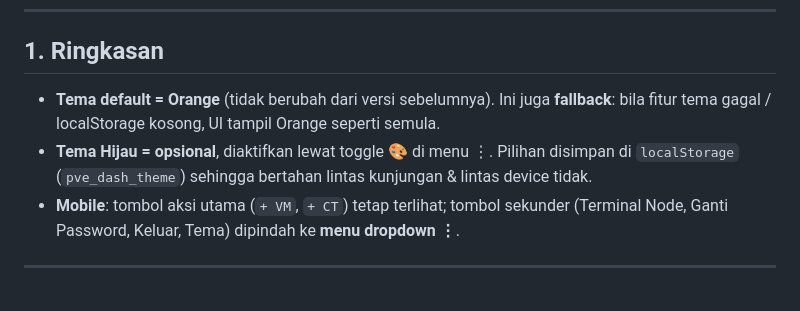
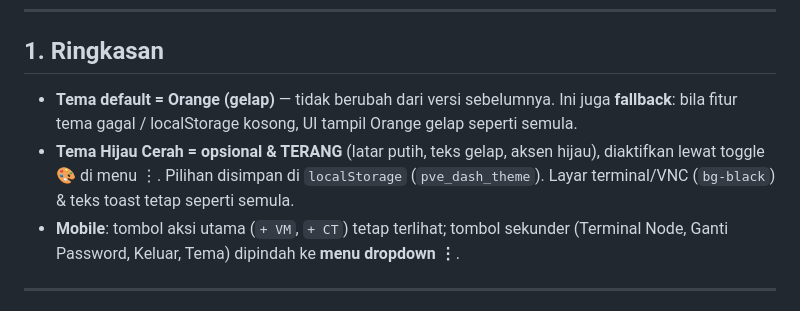
Before and after one commit to DomeiNokiO/proxmox-dashboard, a Markdown page: docs/UI-THEMING.md, the part around the change. Rendered like a GitHub page.

Commit message:
docs(ui-theming): perjelas tema green = terang/cerah, bukan gelap

```diff
--- a/docs/UI-THEMING.md
+++ b/docs/UI-THEMING.md
@@ -8,10 +8,11 @@ tanpa merusak UI yang sudah berjalan.
 
 ## 1. Ringkasan
 
-- **Tema default = Orange** (tidak berubah dari versi sebelumnya). Ini juga **fallback**:
-  bila fitur tema gagal / localStorage kosong, UI tampil Orange seperti semula.
-- **Tema Hijau = opsional**, diaktifkan lewat toggle 🎨 di menu ⋮. Pilihan disimpan di
-  `localStorage` (`pve_dash_theme`) sehingga bertahan lintas kunjungan & lintas device tidak.
+- **Tema default = Orange (gelap)** — tidak berubah dari versi sebelumnya. Ini juga **fallback**:
+  bila fitur tema gagal / localStorage kosong, UI tampil Orange gelap seperti semula.
+- **Tema Hijau Cerah = opsional & TERANG** (latar putih, teks gelap, aksen hijau), diaktifkan
+  lewat toggle 🎨 di menu ⋮. Pilihan disimpan di `localStorage` (`pve_dash_theme`).
+  Layar terminal/VNC (`bg-black`) & teks toast tetap seperti semula.
 - **Mobile**: tombol aksi utama (`+ VM`, `+ CT`) tetap terlihat; tombol sekunder
   (Terminal Node, Ganti Password, Keluar, Tema) dipindah ke **menu dropdown ⋮**.
 
```
